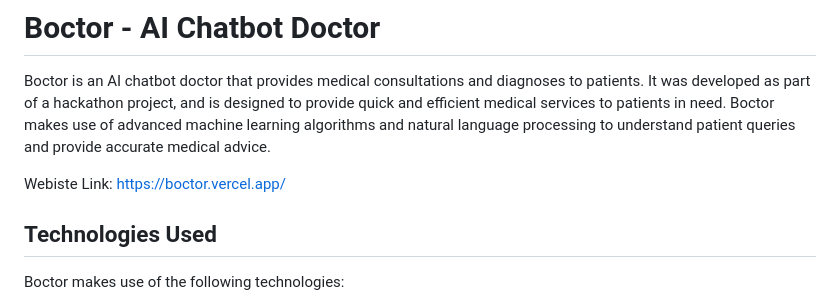
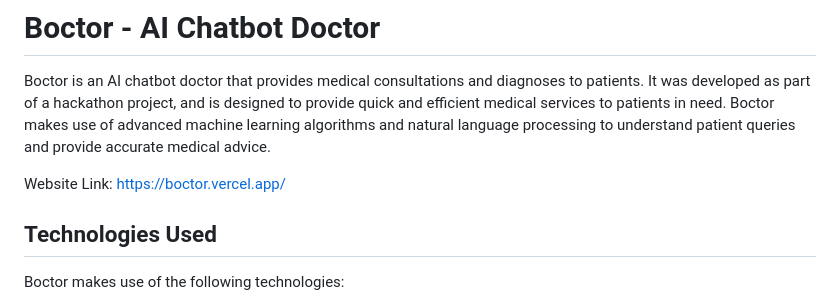
Before and after one commit to BitNaysh/Boctor, a Markdown page: README.md, the part around the change. Drawn GitHub-style.

```diff
--- a/README.md
+++ b/README.md
@@ -1,7 +1,7 @@
 # **Boctor - AI Chatbot Doctor**
 Boctor is an AI chatbot doctor that provides medical consultations and diagnoses to patients. It was developed as part of a hackathon project, and is designed to provide quick and efficient medical services to patients in need. Boctor makes use of advanced machine learning algorithms and natural language processing to understand patient queries and provide accurate medical advice.
 
-Webiste Link: https://boctor.vercel.app/
+Website Link: https://boctor.vercel.app/
 
 ## Technologies Used
 Boctor makes use of the following technologies:
```
